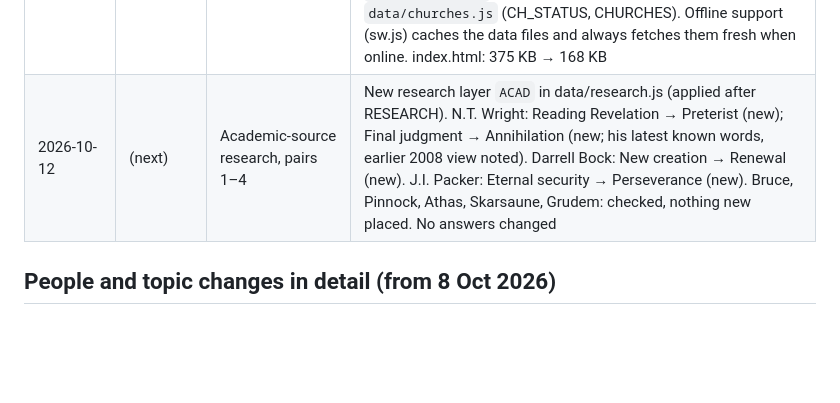
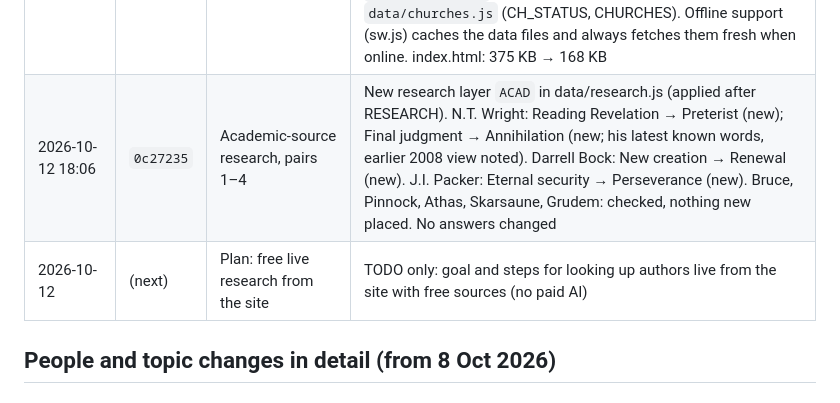
Before and after one commit to BlaqkFyre/decision-wheel, a Markdown page: CHANGELOG.md, the part around the change. GitHub-like rendering; blank space fills up the shorter version.

```diff
--- a/CHANGELOG.md
+++ b/CHANGELOG.md
@@ -42,7 +42,8 @@ Every commit gets a row here, with the people, topics and data it changed. Claud
 | 2026-10-09 19:05 | `c6e9d1f` | Centre pages, clearer book lines, Simple Topics view | Topics tab opens in a new Simple view (question, views with descriptions, a bar and count of how many hold each, ✓ for the selected person), with a switch to Full view; the choice is remembered per device, and links into a topic open Full view. Pages centred on wide screens. Reading list: book titles in bold, tags on their own line, simpler tags (For view / For: X / Balanced / Survey / Against view). "What About Those Who Have Never Heard?" tagged Balanced. No data changed |
 | 2026-10-09 19:10 | `464fe44` | Add BookWorm and LampLight colour modes | Colour button now cycles Auto → Light → Dark → 📖 BookWorm (parchment, serif font) → 🕯 LampLight (dark leather and gold, modern font), remembered per device. The wheel is tinted to match. No data changed |
 | 2026-10-12 17:59 | `402a043` | Move app data into separate data files | No data changed, only where it lives. index.html now holds the app code and the saved answers (`dw-saved`); the data moved, unchanged, into `data/topics.js` (TOPICS, TSHORT, AXES, TINFO, ORGS), `data/people.js` (PEOPLE, VER, LINKS, NEWV, BOOKS, INI, ERA_OF, BIO), `data/research.js` (ATONE, ATONE2, R4, ATHAS_SRC, GREGG_SRC, R3, RESEARCH), `data/reading.js` (READ, KOORONG, FREE, LEAN) and `data/churches.js` (CH_STATUS, CHURCHES). Offline support (sw.js) caches the data files and always fetches them fresh when online. index.html: 375 KB → 168 KB |
-| 2026-10-12 | (next) | Academic-source research, pairs 1–4 | New research layer `ACAD` in data/research.js (applied after RESEARCH). N.T. Wright: Reading Revelation → Preterist (new); Final judgment → Annihilation (new; his latest known words, earlier 2008 view noted). Darrell Bock: New creation → Renewal (new). J.I. Packer: Eternal security → Perseverance (new). Bruce, Pinnock, Athas, Skarsaune, Grudem: checked, nothing new placed. No answers changed |
+| 2026-10-12 18:06 | `0c27235` | Academic-source research, pairs 1–4 | New research layer `ACAD` in data/research.js (applied after RESEARCH). N.T. Wright: Reading Revelation → Preterist (new); Final judgment → Annihilation (new; his latest known words, earlier 2008 view noted). Darrell Bock: New creation → Renewal (new). J.I. Packer: Eternal security → Perseverance (new). Bruce, Pinnock, Athas, Skarsaune, Grudem: checked, nothing new placed. No answers changed |
+| 2026-10-12 | (next) | Plan: free live research from the site | TODO only: goal and steps for looking up authors live from the site with free sources (no paid AI) |
 
 ## People and topic changes in detail (from 8 Oct 2026)
 
```
Also changed, not shown: TODO.md (+11 -0 lines).
